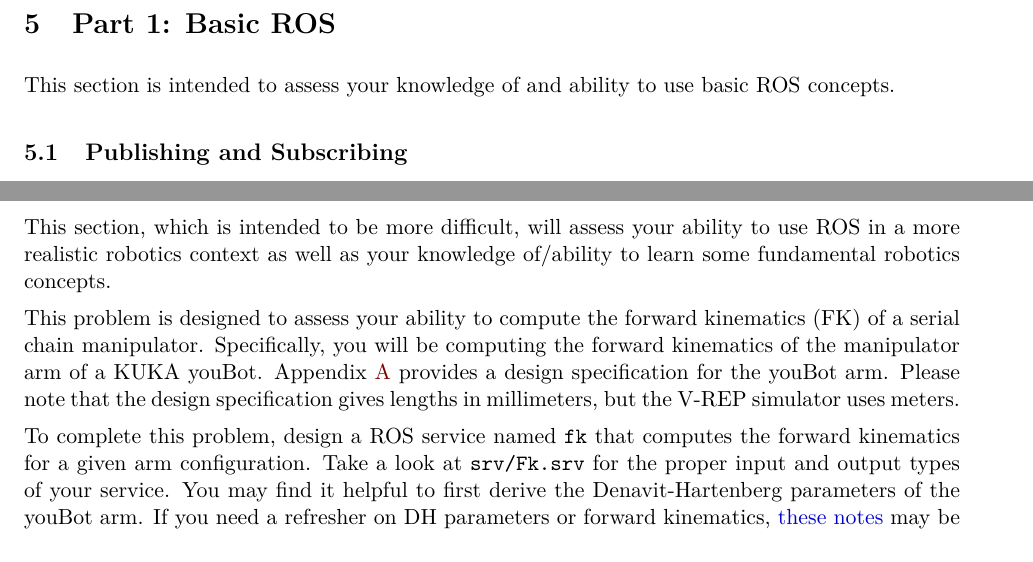
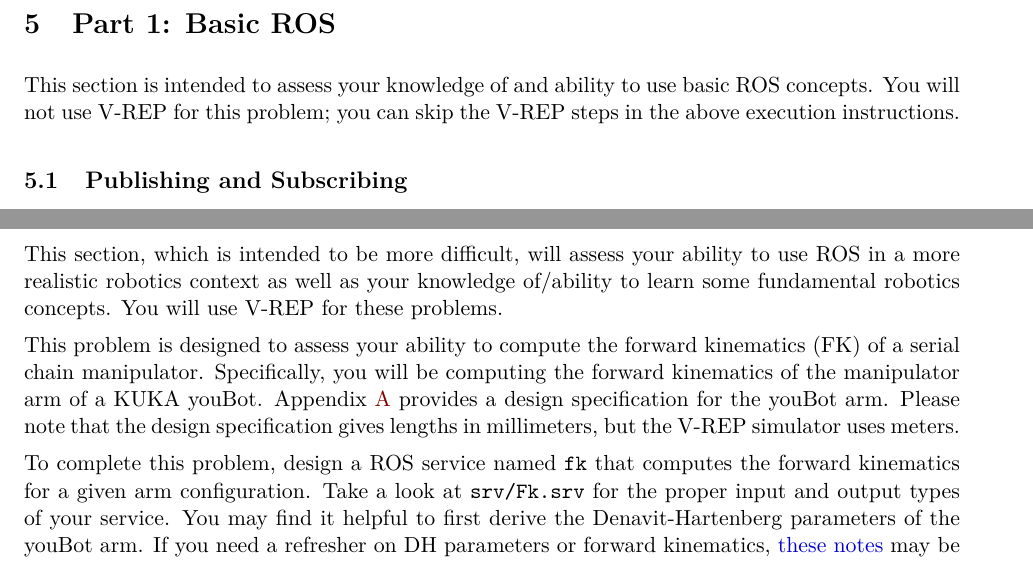
Before and after one commit to wbthomason-robotics/ros-test, a LaTeX document (docs/assessment.tex): two parts of pages 3 and 8 of 11, joined at a grey line, cut so that both start at the same text. Compiled offline with pdfLaTeX.

Commit message:
Formatting and add note about when to/not to use V-REP

```diff
--- a/docs/assessment.tex
+++ b/docs/assessment.tex
@@ -137,7 +137,8 @@ assessment.
 
 \section{Part 1: Basic ROS}
 
-This section is intended to assess your knowledge of and ability to use basic ROS concepts.
+This section is intended to assess your knowledge of and ability to use basic ROS concepts. You will
+not use V-REP for this problem; you can skip the V-REP steps in the above execution instructions.
 
 \input{p1/move.tex}
 \input{p1/single_flower.tex}
@@ -148,7 +149,7 @@ This section is intended to assess your knowledge of and ability to use basic RO
 
 This section, which is intended to be more difficult, will assess your ability to use ROS in a more
 realistic robotics context as well as your knowledge of/ability to learn some fundamental robotics
-concepts.
+concepts. You will use V-REP for these problems.
 
 \input{p2/fk.tex}
 \input{p2/appendix.tex}
```
Also changed, not shown: docs/p1/service_spawn.tex (+12 -4 lines), docs/assessment.pdf.
